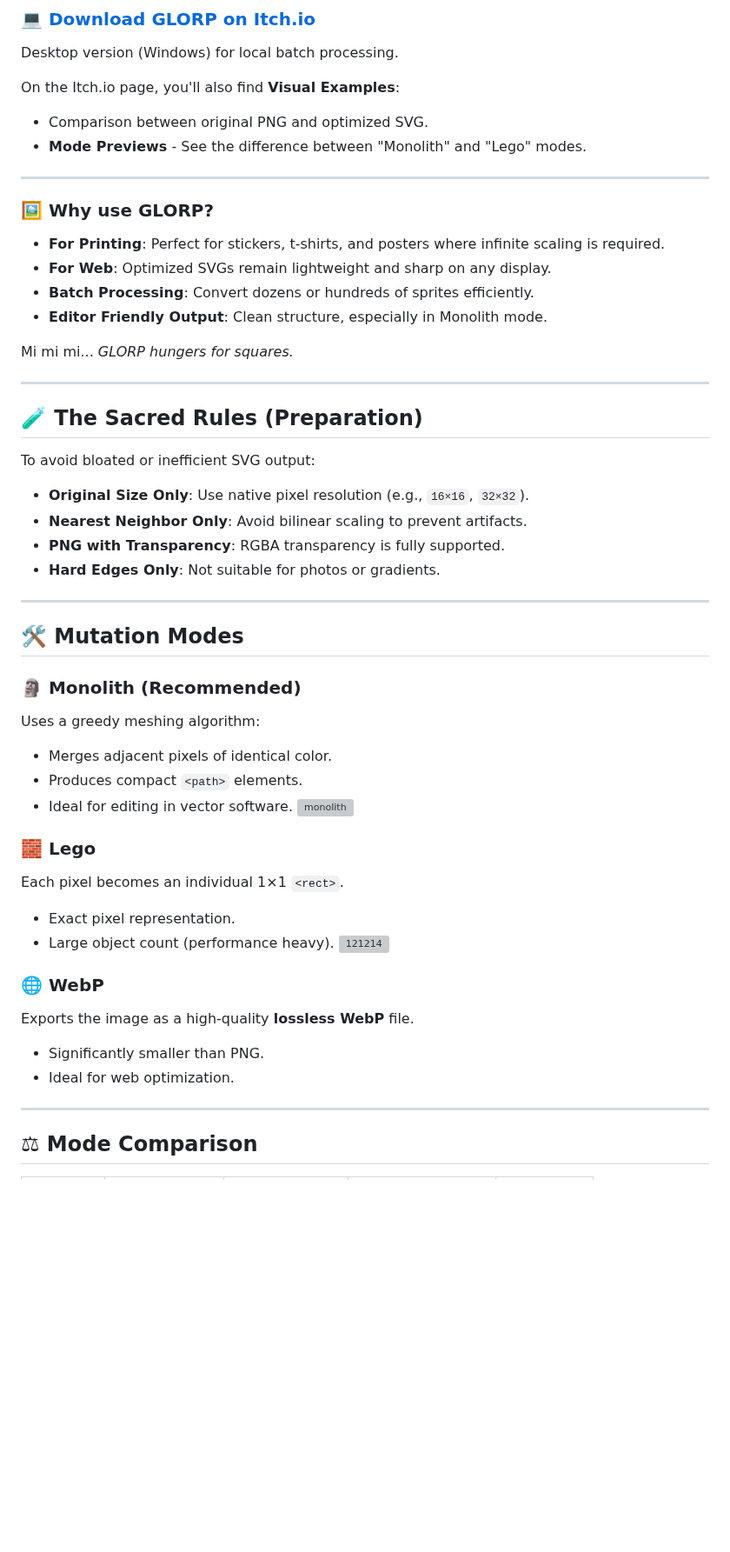
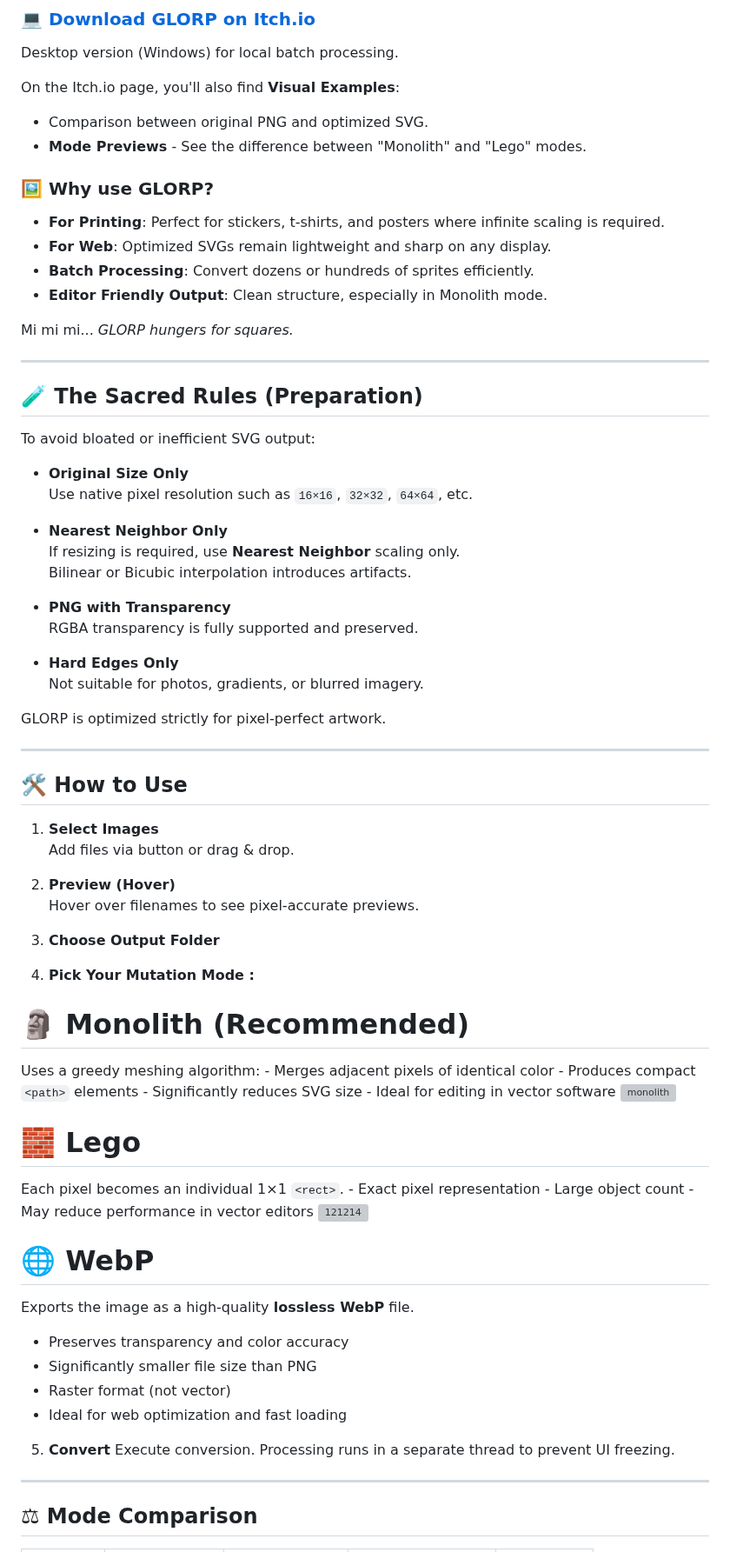
Before and after one commit to ZackGphom/GLORP, a Markdown page: README.md, the part around one of its changes. Shown at 87% size. Drawn GitHub-style; blank space fills up the shorter version; grey boxes are pictures that could not be loaded.

```diff
--- a/README.md
+++ b/README.md
@@ -22,14 +29,16 @@ On the Itch.io page, you'll also find **Visual Examples**:
 - Comparison between original PNG and optimized SVG.
 - **Mode Previews** - See the difference between "Monolith" and "Lego" modes.
 
----
-
 ### 🖼️ Why use GLORP?
 
-- **For Printing**: Perfect for stickers, t-shirts, and posters where infinite scaling is required.
-- **For Web**: Optimized SVGs remain lightweight and sharp on any display.
-- **Batch Processing**: Convert dozens or hundreds of sprites efficiently.
-- **Editor Friendly Output**: Clean structure, especially in Monolith mode.
+-   **For Printing**: Perfect for stickers, t-shirts, and posters where
+    infinite scaling is required.
+-   **For Web**: Optimized SVGs remain lightweight and sharp on any
+    display.
+-   **Batch Processing**: Convert dozens or hundreds of sprites
+    efficiently.
+-   **Editor Friendly Output**: Clean structure, especially in Monolith
+    mode.
 
 Mi mi mi... *GLORP hungers for squares.*
 
@@ -39,32 +48,60 @@ Mi mi mi... *GLORP hungers for squares.*
 
 To avoid bloated or inefficient SVG output:
 
-- **Original Size Only**: Use native pixel resolution (e.g., `16×16`, `32×32`).
-- **Nearest Neighbor Only**: Avoid bilinear scaling to prevent artifacts.
-- **PNG with Transparency**: RGBA transparency is fully supported.
-- **Hard Edges Only**: Not suitable for photos or gradients.
+-   **Original Size Only**\
+    Use native pixel resolution such as `16×16`, `32×32`, `64×64`, etc.
+
+-   **Nearest Neighbor Only**\
+    If resizing is required, use **Nearest Neighbor** scaling only.\
+    Bilinear or Bicubic interpolation introduces artifacts.
+
+-   **PNG with Transparency**\
+    RGBA transparency is fully supported and preserved.
+
+-   **Hard Edges Only**\
+    Not suitable for photos, gradients, or blurred imagery.
+
+GLORP is optimized strictly for pixel-perfect artwork.
 
 ------------------------------------------------------------------------
 
-## 🛠 Mutation Modes
+## 🛠 How to Use
 
-### 🗿 Monolith (Recommended)
-Uses a greedy meshing algorithm:
-- Merges adjacent pixels of identical color.
-- Produces compact `<path>` elements.
-- Ideal for editing in vector software.
+1.  **Select Images**\
+    Add files via button or drag & drop.
+
+2.  **Preview (Hover)**\
+    Hover over filenames to see pixel-accurate previews.
+
+3.  **Choose Output Folder**
+
+4.  **Pick Your Mutation Mode :**
+
+# 🗿 Monolith (Recommended)
+
+Uses a greedy meshing algorithm: - Merges adjacent pixels of identical
+color - Produces compact `<path>` elements - Significantly reduces SVG
+size - Ideal for editing in vector software
 ![monolith](https://github.com/user-attachments/assets/37f87012-e1bd-4dc6-98a9-1d4391fd9c5a)
 
-### 🧱 Lego
-Each pixel becomes an individual 1×1 `<rect>`.
-- Exact pixel representation.
-- Large object count (performance heavy).
+
+# 🧱 Lego
+
+Each pixel becomes an individual 1×1 `<rect>`. - Exact pixel
+representation - Large object count - May reduce performance in vector
+editors
 ![121214](https://github.com/user-attachments/assets/0fca3a9d-4fcf-44ac-87a6-7092478f8723)
 
-### 🌐 WebP
+# 🌐 WebP
+
 Exports the image as a high-quality **lossless WebP** file.
-- Significantly smaller than PNG.
-- Ideal for web optimization.
+- Preserves transparency and color accuracy
+- Significantly smaller file size than PNG
+- Raster format (not vector)
+- Ideal for web optimization and fast loading
+
+5.  **Convert** Execute conversion. Processing runs in a separate thread
+    to prevent UI freezing.
 
 ------------------------------------------------------------------------
 
```
Also changed, not shown: other parts of README.md (+79 -14 lines).
